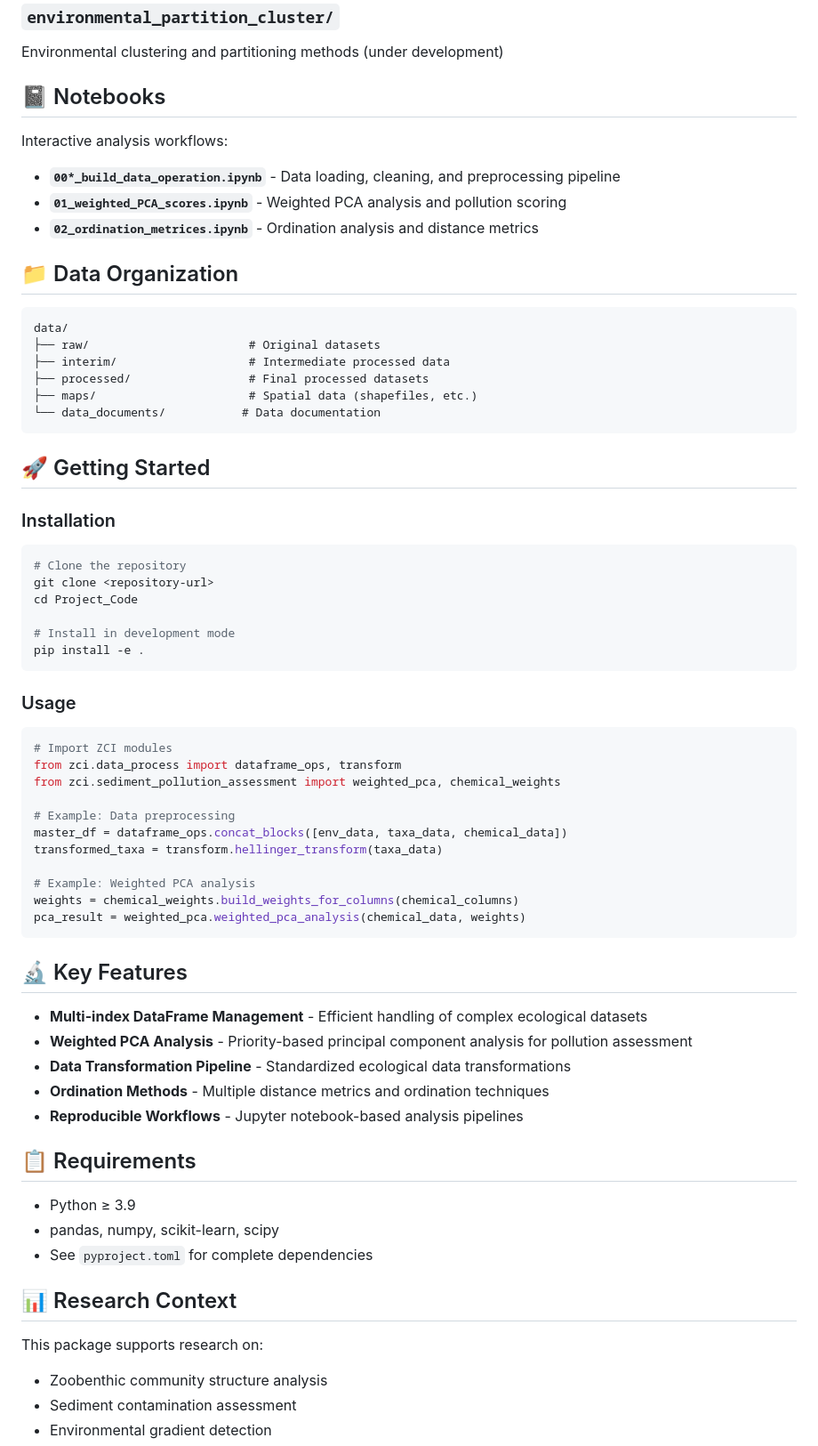
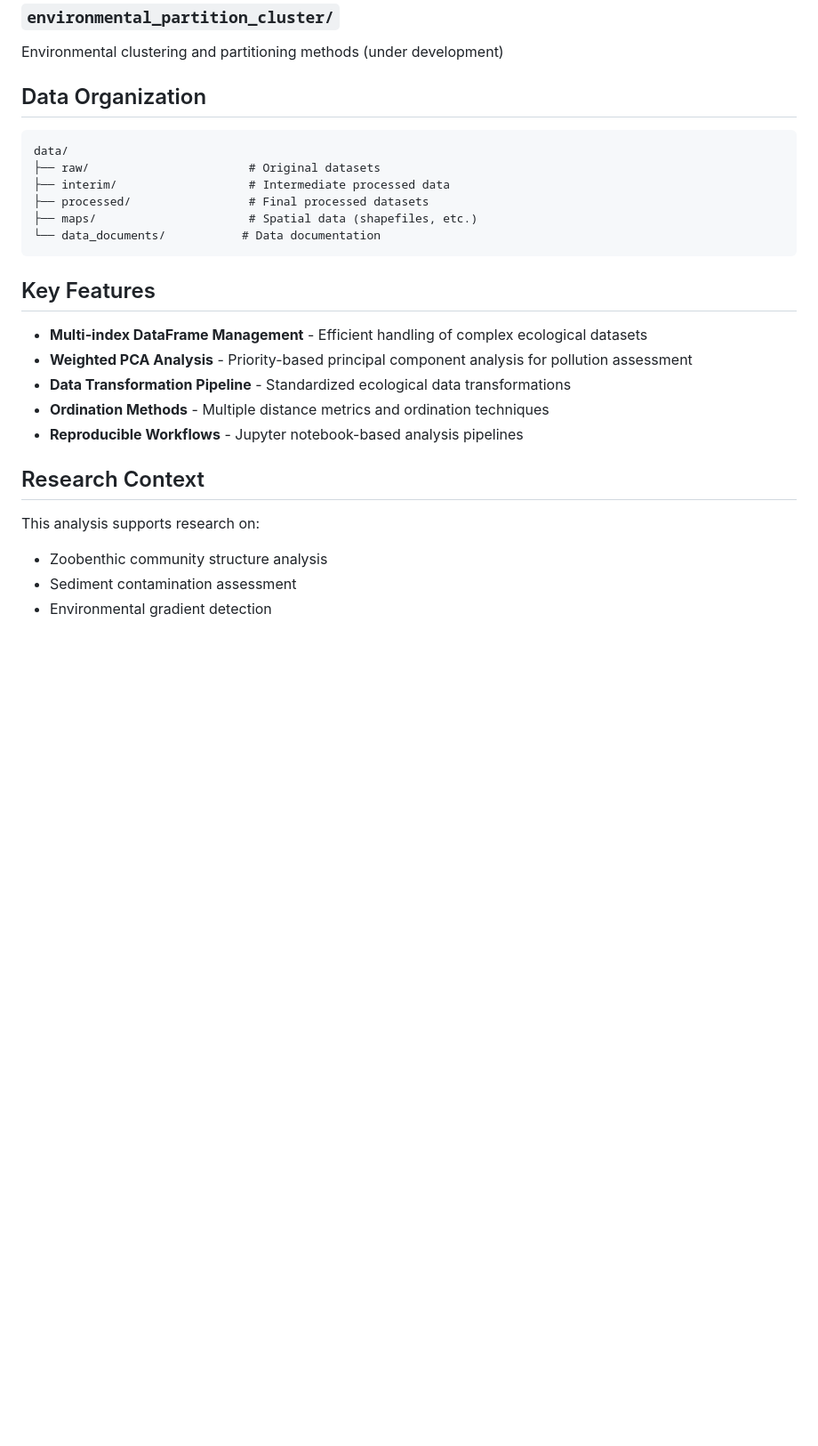
Before and after one commit to Gufeng-2002/Zoobenthic_Community_Indicator, a Markdown page: README.md, the part around one of its changes. Shown at 89% size. Drawn GitHub-style; blank space fills up the shorter version.

Commit message:
Revise README for clarity and organization
Updated README to improve project structure and feature descriptions.

````diff
--- a/README.md
+++ b/README.md
@@ -41,15 +52,7 @@ Statistical methods for pollution assessment:
 
 Environmental clustering and partitioning methods (under development)
 
-## 📓 Notebooks
-
-Interactive analysis workflows:
-
-- **`00*_build_data_operation.ipynb`** - Data loading, cleaning, and preprocessing pipeline
-- **`01_weighted_PCA_scores.ipynb`** - Weighted PCA analysis and pollution scoring
-- **`02_ordination_metrices.ipynb`** - Ordination analysis and distance metrics
-
-## 📁 Data Organization
+## Data Organization
 
 ```text
 data/
@@ -60,36 +63,7 @@ data/
 └── data_documents/           # Data documentation
 ```
 
-## 🚀 Getting Started
-
-### Installation
-
-```bash
-# Clone the repository
-git clone <repository-url>
-cd Project_Code
-
-# Install in development mode
-pip install -e .
-```
-
-### Usage
-
-```python
-# Import ZCI modules
-from zci.data_process import dataframe_ops, transform
-from zci.sediment_pollution_assessment import weighted_pca, chemical_weights
-
-# Example: Data preprocessing
-master_df = dataframe_ops.concat_blocks([env_data, taxa_data, chemical_data])
-transformed_taxa = transform.hellinger_transform(taxa_data)
-
-# Example: Weighted PCA analysis
-weights = chemical_weights.build_weights_for_columns(chemical_columns)
-pca_result = weighted_pca.weighted_pca_analysis(chemical_data, weights)
-```
-
-## 🔬 Key Features
+## Key Features
 
 - **Multi-index DataFrame Management** - Efficient handling of complex ecological datasets
 - **Weighted PCA Analysis** - Priority-based principal component analysis for pollution assessment
@@ -97,15 +71,9 @@ pca_result = weighted_pca.weighted_pca_analysis(chemical_data, weights)
 - **Ordination Methods** - Multiple distance metrics and ordination techniques
 - **Reproducible Workflows** - Jupyter notebook-based analysis pipelines
 
-## 📋 Requirements
+## Research Context
 
-- Python ≥ 3.9
-- pandas, numpy, scikit-learn, scipy
-- See `pyproject.toml` for complete dependencies
-
-## 📊 Research Context
-
-This package supports research on:
+This analysis supports research on:
 
 - Zoobenthic community structure analysis
 - Sediment contamination assessment
````
Also changed, not shown: other parts of README.md (+14 -3 lines).
